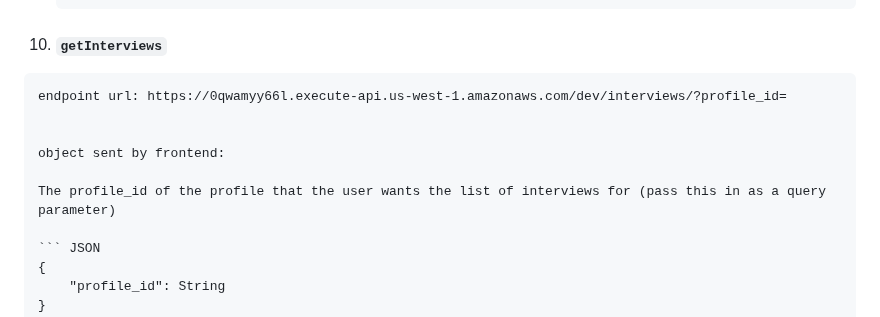
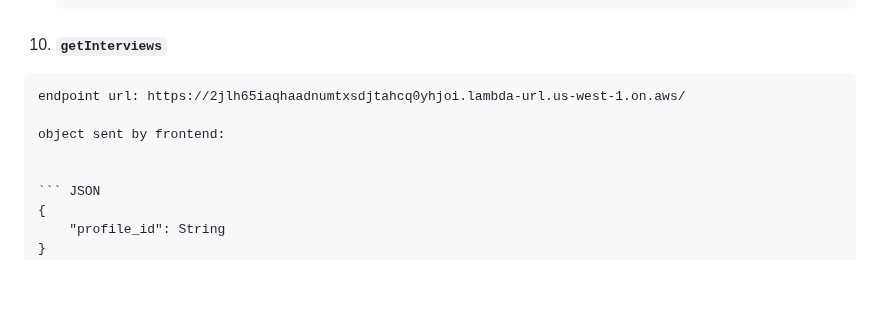
Before and after one commit to aakhare/story-sharing, a Markdown page: documentation.md, the part around the change. Rendered like a GitHub page; blank space fills up the shorter version.

````diff
--- a/documentation.md
+++ b/documentation.md
@@ -320,12 +320,10 @@ The `story_id` will be auto-generated, and an existing `interview_id` and `profi
 
  10. #### `getInterviews`
 
-    endpoint url: https://0qwamyy66l.execute-api.us-west-1.amazonaws.com/dev/interviews/?profile_id=
-
+    endpoint url: https://2jlh65iaqhaadnumtxsdjtahcq0yhjoi.lambda-url.us-west-1.on.aws/
 
     object sent by frontend:
 
-    The profile_id of the profile that the user wants the list of interviews for (pass this in as a query parameter)
 
     ``` JSON
     {
````
